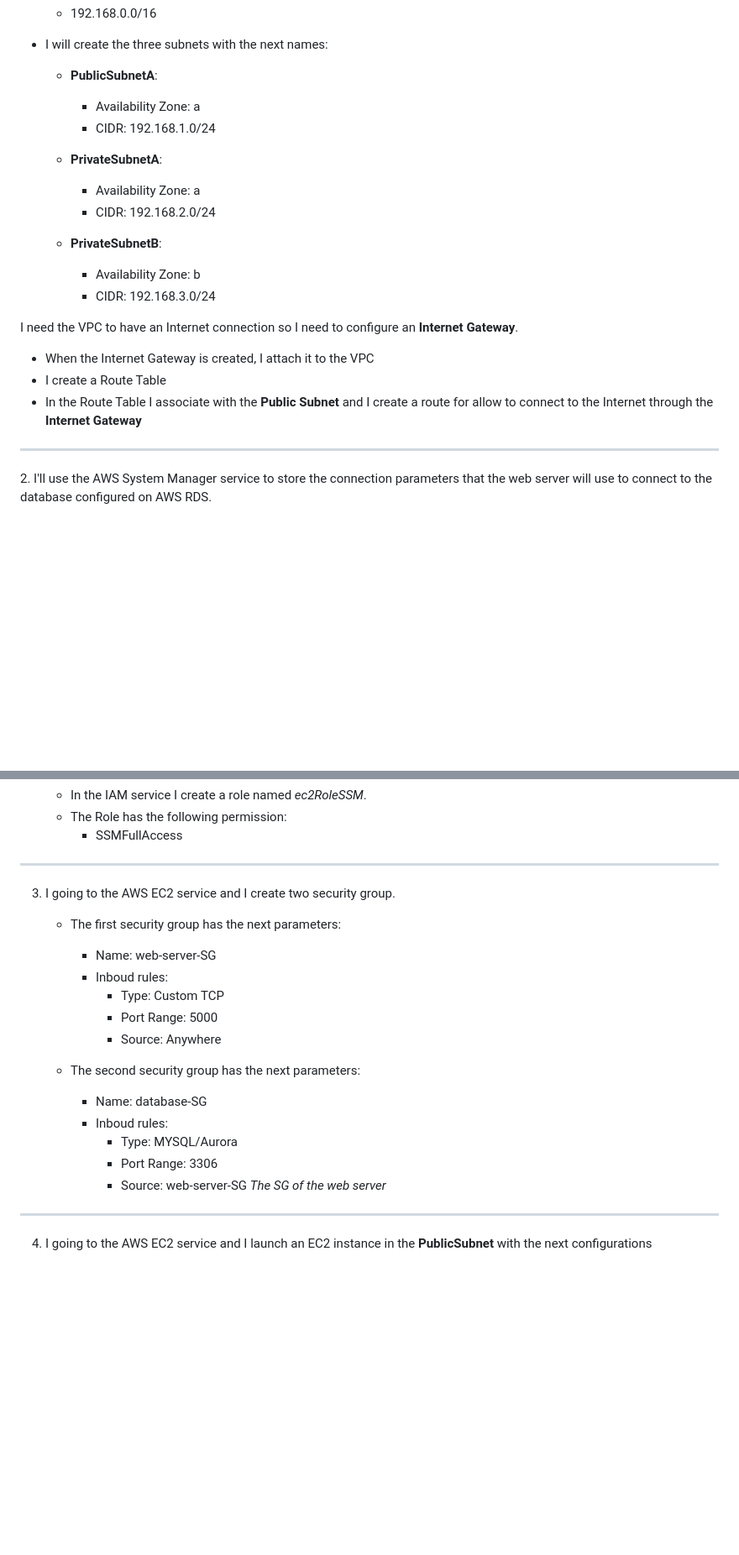
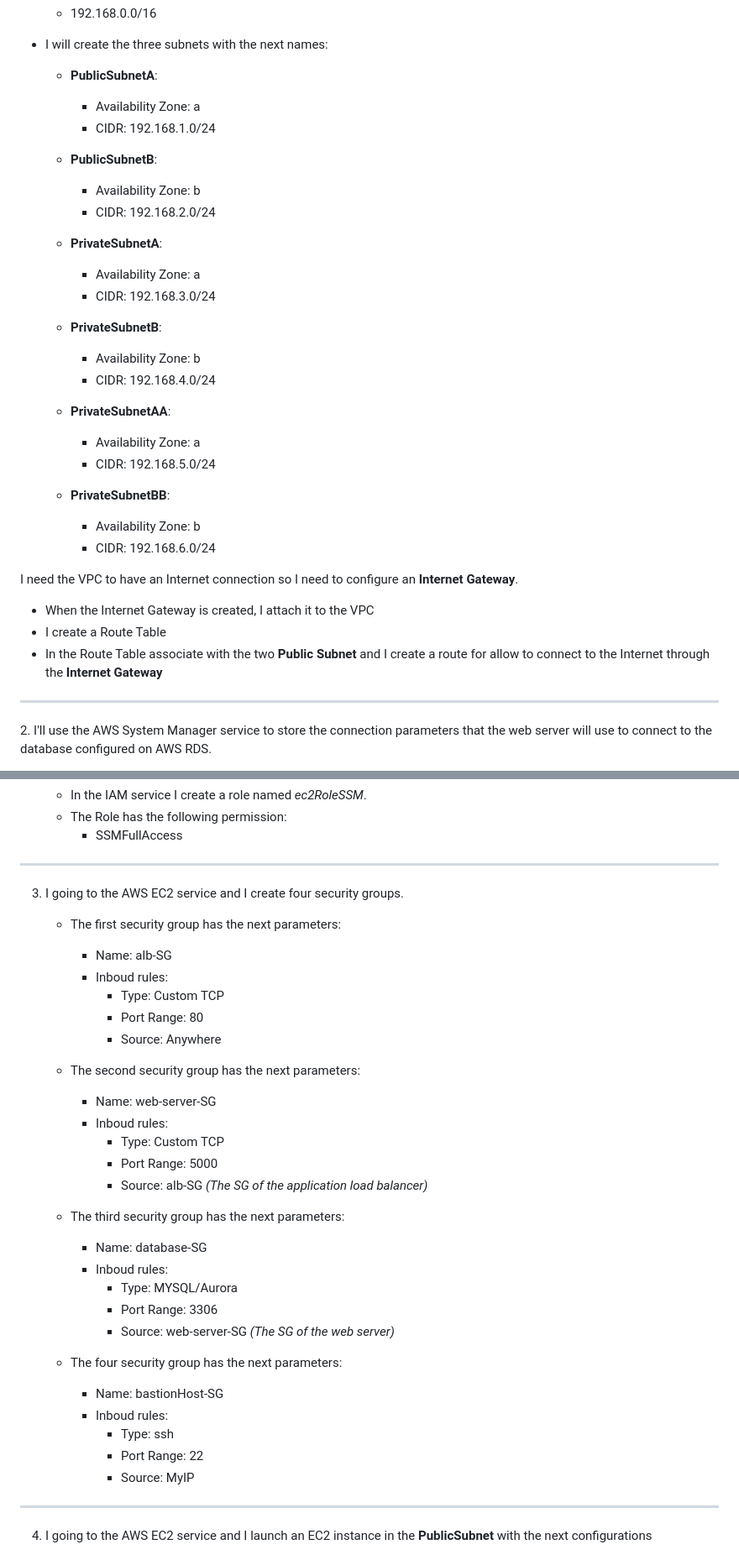
Before and after one commit to jhorvi24/architecture-ha-hs, a Markdown page: README.md, 2 parts joined by grey strips. Shown at 84% size. Drawn GitHub-style; blank space fills up the shorter version.

```diff
--- a/README.md
+++ b/README.md
@@ -18,18 +18,30 @@ In this guide, I'll configure a Virtual Private Cloud (VPC) to deploy a web serv
           - Availability Zone: a
           - CIDR: 192.168.1.0/24
 
+      - **PublicSubnetB**:
+          - Availability Zone: b
+          - CIDR: 192.168.2.0/24
+
      - **PrivateSubnetA**:
           - Availability Zone: a
-          - CIDR: 192.168.2.0/24
+          - CIDR: 192.168.3.0/24
 
      - **PrivateSubnetB**:
           - Availability Zone: b
-          - CIDR: 192.168.3.0/24
+          - CIDR: 192.168.4.0/24
+
+     - **PrivateSubnetAA**:
+          - Availability Zone: a
+          - CIDR: 192.168.5.0/24
+
+     - **PrivateSubnetBB**:
+          - Availability Zone: b
+          - CIDR: 192.168.6.0/24
 
    I need the VPC to have an Internet connection so I need to configure an **Internet Gateway**.
    - When the Internet Gateway is created, I attach it to the VPC
    - I create a Route Table
-   - In the Route Table I associate with the **Public Subnet** and I create a route for allow to connect to the Internet through the **Internet Gateway**
+   - In the Route Table associate with the two **Public Subnet** and I create a route for allow to connect to the Internet through the **Internet Gateway**
 
 <hr>
 2. I'll use the AWS System Manager service to store the connection parameters that the web server will use to connect to the database configured on AWS RDS.
@@ -47,23 +59,39 @@ In this guide, I'll configure a Virtual Private Cloud (VPC) to deploy a web serv
 
 <hr>
 
-3. I going to the AWS EC2 service and I create two security group.
+3. I going to the AWS EC2 service and I create four security groups.
 
       - The first security group has the next parameters:
+
+         - Name: alb-SG
+         - Inboud rules:
+            - Type: Custom TCP
+            - Port Range: 80
+            - Source: Anywhere
+
+      - The second security group has the next parameters:
 
          - Name: web-server-SG
          - Inboud rules:
             - Type: Custom TCP
             - Port Range: 5000
-            - Source: Anywhere
+            - Source: alb-SG *(The SG of the application load balancer)*
 
-      - The second security group has the next parameters:
+      - The third security group has the next parameters:
 
          - Name: database-SG
          - Inboud rules:
             - Type: MYSQL/Aurora
             - Port Range: 3306
-            - Source: web-server-SG *The SG of the web server*
+            - Source: web-server-SG *(The SG of the web server)*
+
+      - The four security group has the next parameters:
+
+         - Name: bastionHost-SG
+         - Inboud rules:
+            - Type: ssh
+            - Port Range: 22
+            - Source: MyIP
 <hr>
 
 4. I going to the AWS EC2 service and I launch an EC2 instance in the **PublicSubnet** with the next configurations
```
Also changed, not shown: other parts of README.md (+2 -2 lines).
